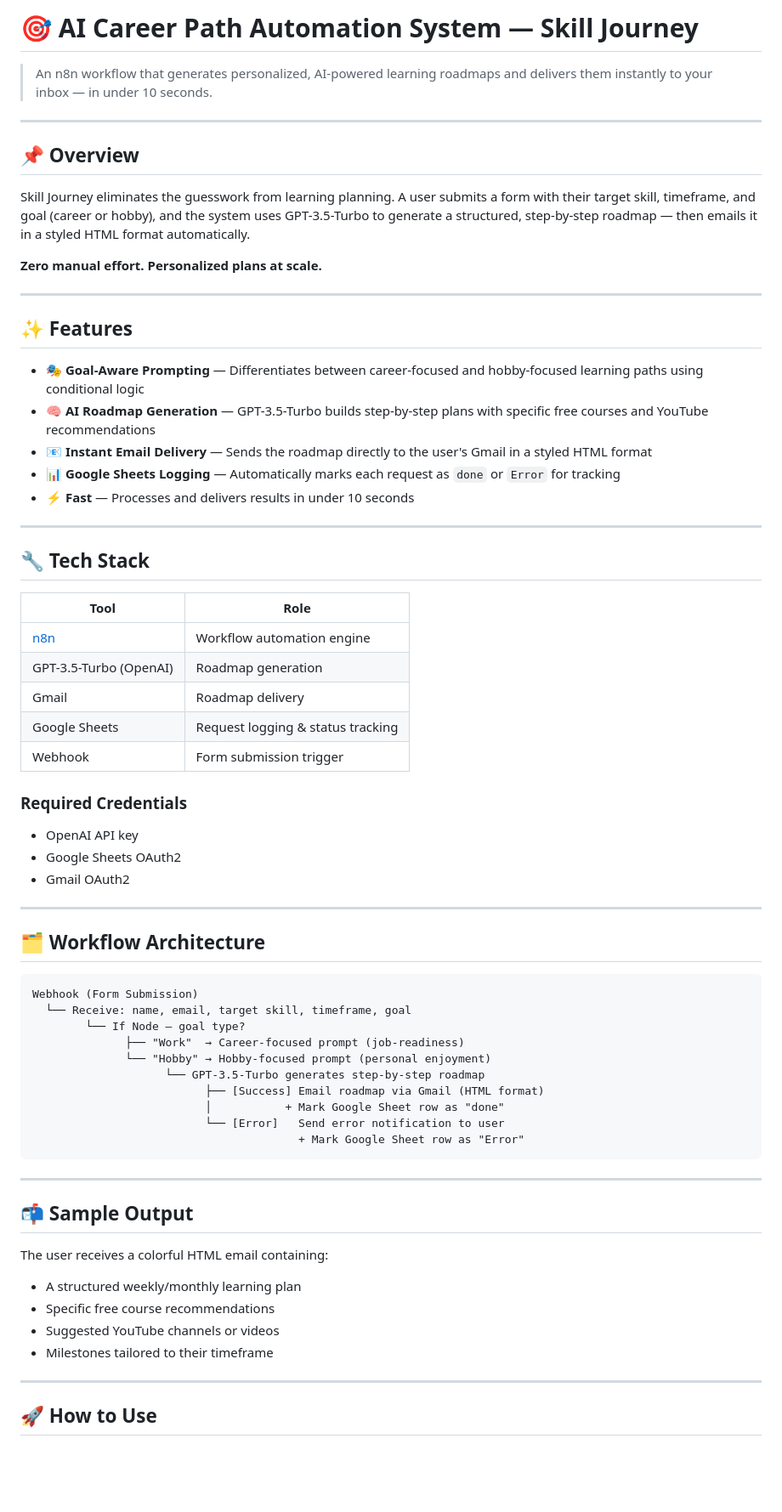
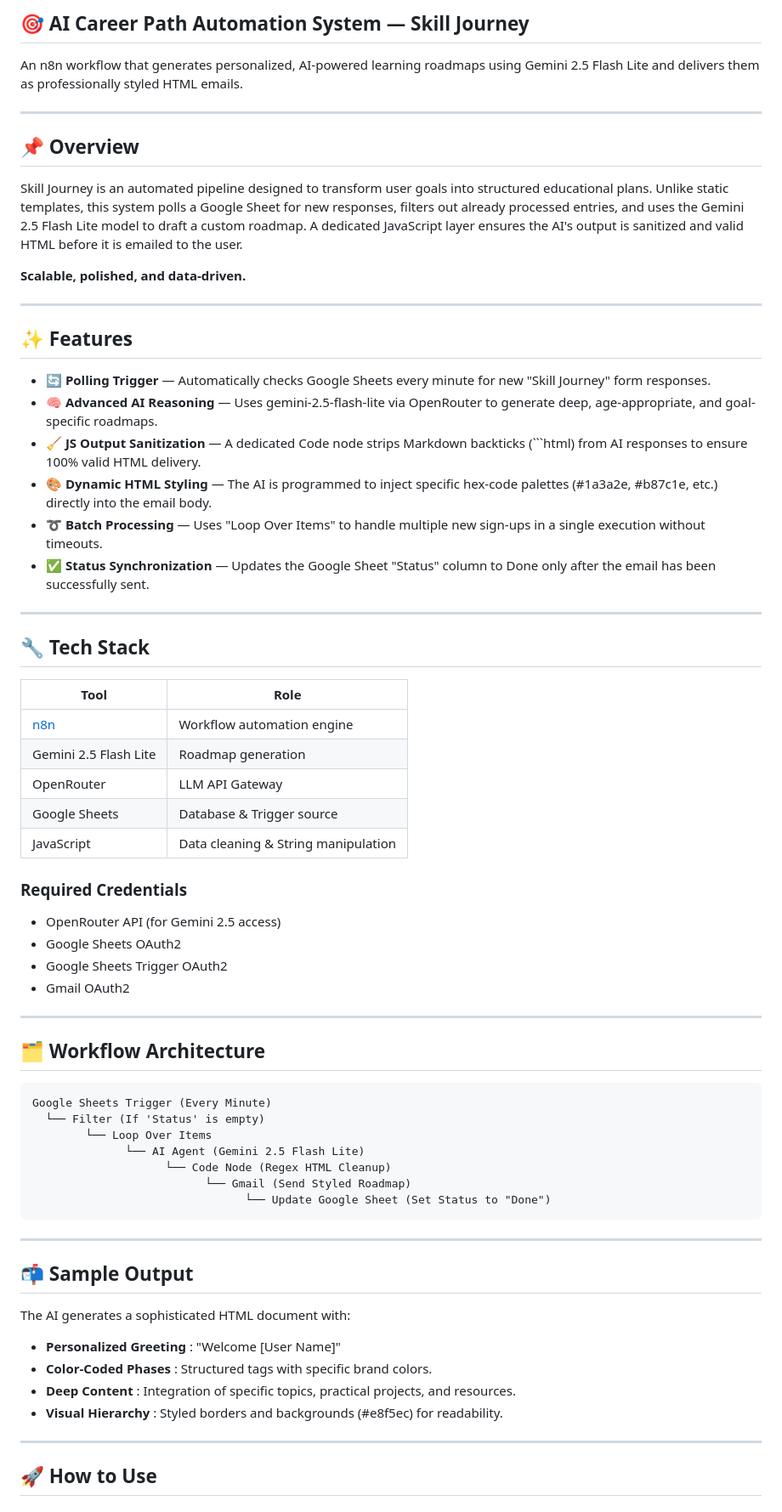
Before and after one commit to faresayman-ai/Ai-career-automation-system, a Markdown page: README.md, the part around one of its changes. Shown at 85% size. Rendered like a GitHub page; blank space fills up the shorter version.

Commit message:
Revise README for AI model and workflow enhancements
Updated the README to reflect changes in the AI model and workflow details.

````diff
--- a/README.md
+++ b/README.md
@@ -1,25 +1,25 @@
-# 🎯 AI Career Path Automation System — Skill Journey
+## 🎯 AI Career Path Automation System — Skill Journey
 
-> An n8n workflow that generates personalized, AI-powered learning roadmaps and delivers them instantly to your inbox — in under 10 seconds.
+An n8n workflow that generates personalized, AI-powered learning roadmaps using Gemini 2.5 Flash Lite and delivers them as professionally styled HTML emails.
 
 ---
 
 ## 📌 Overview
 
-Skill Journey eliminates the guesswork from learning planning. A user submits a form with their target skill, timeframe, and goal (career or hobby), and the system uses GPT-3.5-Turbo to generate a structured, step-by-step roadmap — then emails it in a styled HTML format automatically.
+Skill Journey is an automated pipeline designed to transform user goals into structured educational plans. Unlike static templates, this system polls a Google Sheet for new responses, filters out already processed entries, and uses the Gemini 2.5 Flash Lite model to draft a custom roadmap. A dedicated JavaScript layer ensures the AI's output is sanitized and valid HTML before it is emailed to the user.
 
-**Zero manual effort. Personalized plans at scale.**
+**Scalable, polished, and data-driven.**
 
 ---
 
 ## ✨ Features
 
-- 🎭 **Goal-Aware Prompting** — Differentiates between career-focused and hobby-focused learning paths using conditional logic
-- 🧠 **AI Roadmap Generation** — GPT-3.5-Turbo builds step-by-step plans with specific free courses and YouTube recommendations
-- 📧 **Instant Email Delivery** — Sends the roadmap directly to the user's Gmail in a styled HTML format
-- 📊 **Google Sheets Logging** — Automatically marks each request as `done` or `Error` for tracking
-- ⚡ **Fast** — Processes and delivers results in under 10 seconds
-
+- **🔄 Polling Trigger** — Automatically checks Google Sheets every minute for new "Skill Journey" form responses.
+- **🧠 Advanced AI Reasoning** — Uses gemini-2.5-flash-lite via OpenRouter to generate deep, age-appropriate, and goal-specific roadmaps.
+- **🧹 JS Output Sanitization** — A dedicated Code node strips Markdown backticks (```html) from AI responses to ensure 100% valid HTML delivery.
+- **🎨 Dynamic HTML Styling** — The AI is programmed to inject specific hex-code palettes (#1a3a2e, #b87c1e, etc.) directly into the email body.
+- **➰ Batch Processing** — Uses "Loop Over Items" to handle multiple new sign-ups in a single execution without timeouts.
+- **✅ Status Synchronization** — Updates the Google Sheet "Status" column to Done only after the email has been successfully sent.
 ---
 
 ## 🔧 Tech Stack
@@ -27,14 +27,15 @@ Skill Journey eliminates the guesswork from learning planning. A user submits a
 | Tool | Role |
 |------|------|
 | [n8n](https://n8n.io) | Workflow automation engine |
-| GPT-3.5-Turbo (OpenAI) | Roadmap generation |
-| Gmail | Roadmap delivery |
-| Google Sheets | Request logging & status tracking |
-| Webhook | Form submission trigger |
+| Gemini 2.5 Flash Lite | Roadmap generation |
+| OpenRouter | LLM API Gateway |
+| Google Sheets | Database & Trigger source |
+| JavaScript | Data cleaning & String manipulation |
 
 ### Required Credentials
-- OpenAI API key
+- OpenRouter API (for Gemini 2.5 access)
 - Google Sheets OAuth2
+- Google Sheets Trigger OAuth2
 - Gmail OAuth2
 
 ---
@@ -42,28 +43,24 @@ Skill Journey eliminates the guesswork from learning planning. A user submits a
 ## 🗂️ Workflow Architecture
 
 ```
-Webhook (Form Submission)
-  └── Receive: name, email, target skill, timeframe, goal
-        └── If Node — goal type?
-              ├── "Work"  → Career-focused prompt (job-readiness)
-              └── "Hobby" → Hobby-focused prompt (personal enjoyment)
-                    └── GPT-3.5-Turbo generates step-by-step roadmap
-                          ├── [Success] Email roadmap via Gmail (HTML format)
-                          │           + Mark Google Sheet row as "done"
-                          └── [Error]   Send error notification to user
-                                        + Mark Google Sheet row as "Error"
+Google Sheets Trigger (Every Minute)
+  └── Filter (If 'Status' is empty)
+        └── Loop Over Items
+              └── AI Agent (Gemini 2.5 Flash Lite)
+                    └── Code Node (Regex HTML Cleanup)
+                          └── Gmail (Send Styled Roadmap)
+                                └── Update Google Sheet (Set Status to "Done")
 ```
 
 ---
 
 ## 📬 Sample Output
 
-The user receives a colorful HTML email containing:
-- A structured weekly/monthly learning plan
-- Specific free course recommendations
-- Suggested YouTube channels or videos
-- Milestones tailored to their timeframe
-
+The AI generates a sophisticated HTML document with:
+- **Personalized Greeting** : "Welcome [User Name]"
+- **Color-Coded Phases** : Structured <section> tags with specific brand colors.
+- **Deep Content** : Integration of specific topics, practical projects, and resources.
+- **Visual Hierarchy** : Styled borders and backgrounds (#e8f5ec) for readability.
 ---
 
 ## 🚀 How to Use
````
Also changed, not shown: other parts of README.md (+7 -15 lines).
